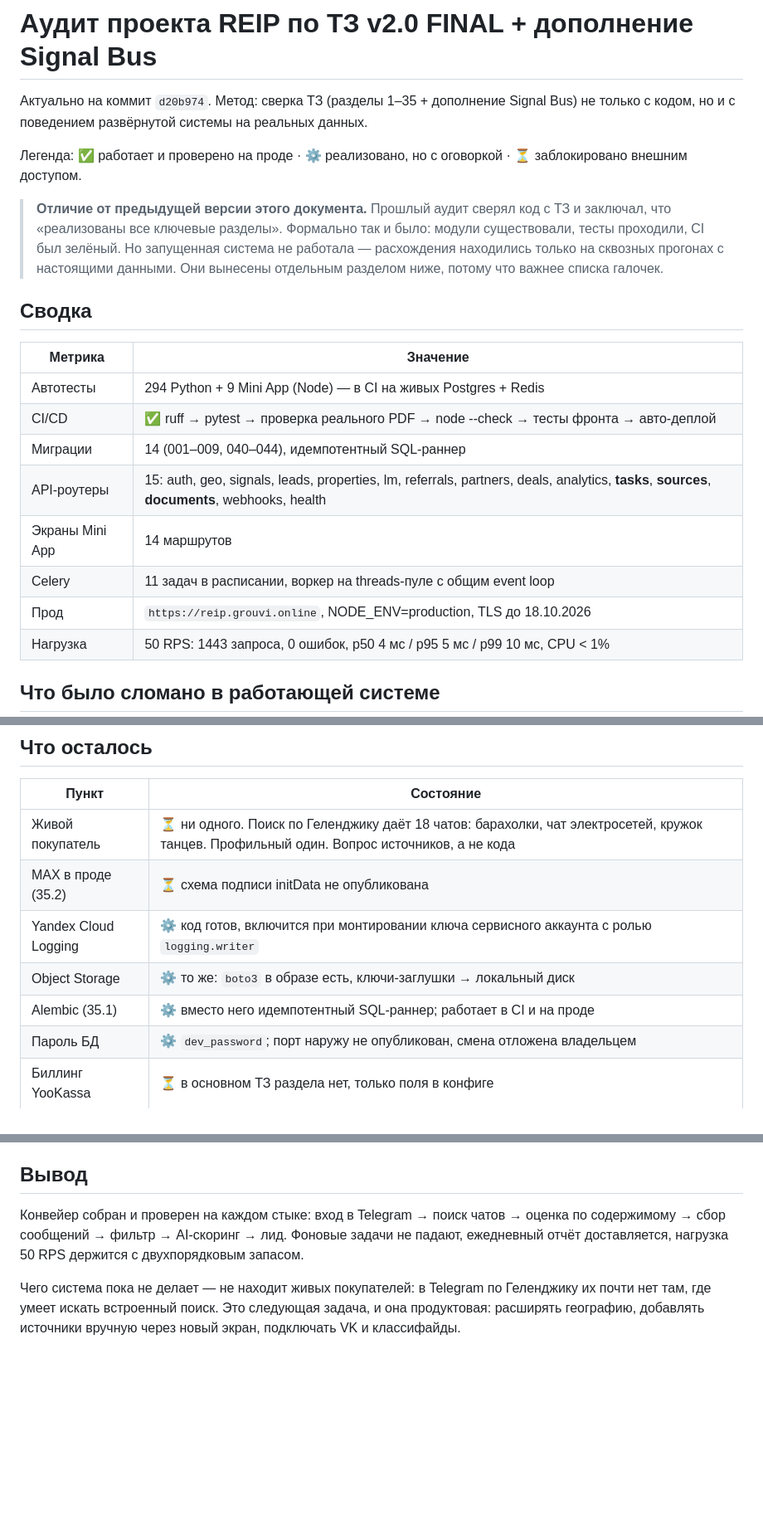
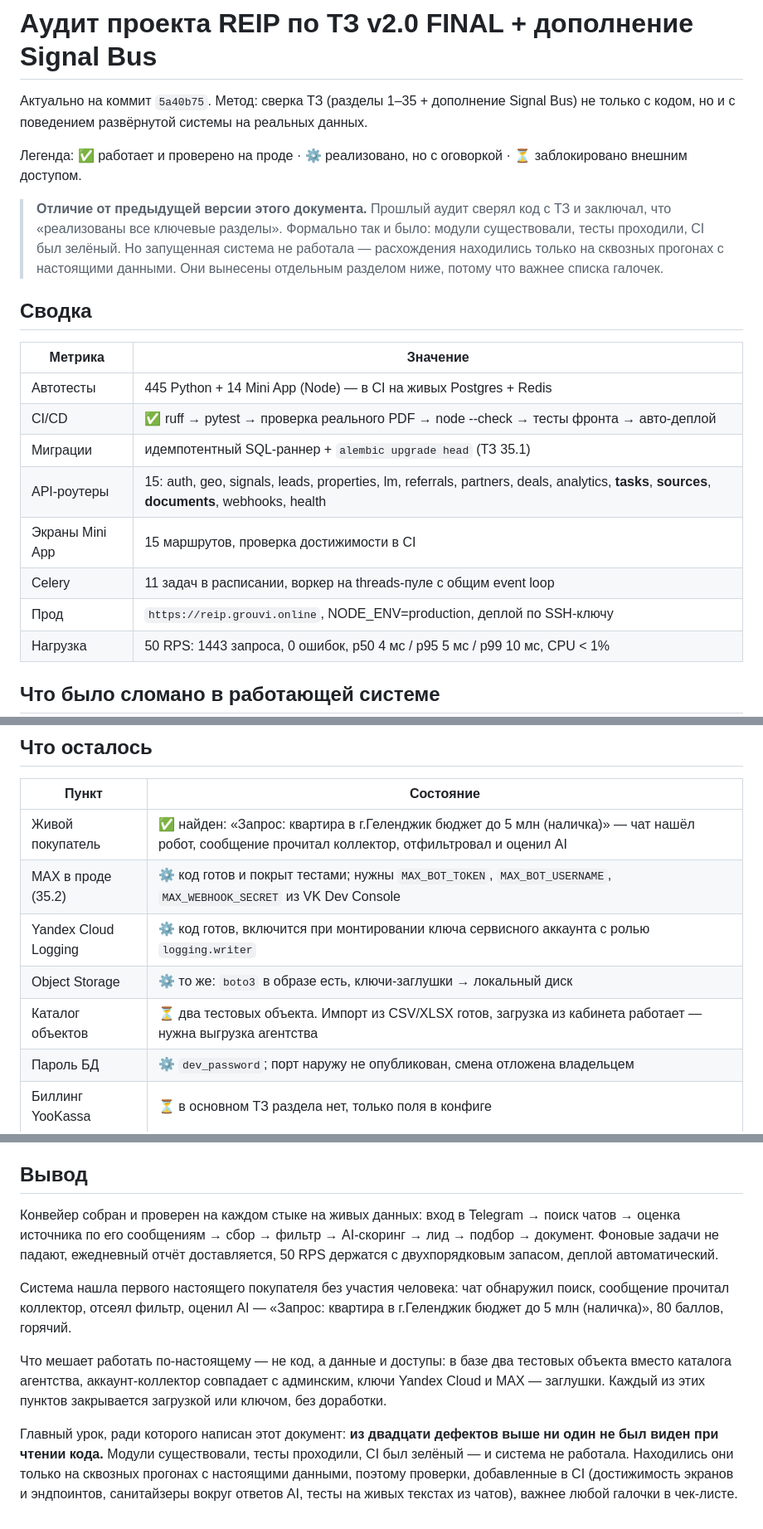
Before and after one commit to grouvi25/real-estate-intelligence-platform, a Markdown page: docs/audit.md, 3 parts joined by grey strips. Shown at 83% size. GitHub-like rendering; blank space fills up the shorter version.

Commit message:
docs(audit): bring the record up to date (#33)
Twenty defects now, not eleven: MAX (refused logins, three broken Bot API calls,
an unguarded webhook), the documents feature shipped without a button, placeholder
S3 credentials taken at face value, authenticated links that opened a 401, the
deploy pipeline broken by the server dropping password auth, and two intent bugs
-- the canonical buyer phrasing rejected at stage 1, and a scored buyer labelled
not_buyer.

The live-buyer line moves from "not one" to found: the pipeline produced
"Запрос: квартира в г.Геленджик бюджет до 5 млн (наличка)" end to end without a
human in the loop.

Counts refreshed: 445 Python tests + 14 front-end, 15 screens, alembic upgrade
head working alongside the SQL runner.

Co-authored-by: GroUvi <mishamavashikz@gmail.com>
Co-authored-by: Claude Opus 5 <noreply@anthropic.com>

```diff
--- a/docs/audit.md
+++ b/docs/audit.md
@@ -1,6 +1,6 @@
 # Аудит проекта REIP по ТЗ v2.0 FINAL + дополнение Signal Bus
 
-Актуально на коммит `d20b974`. Метод: сверка ТЗ (разделы 1–35 + дополнение
+Актуально на коммит `5a40b75`. Метод: сверка ТЗ (разделы 1–35 + дополнение
 Signal Bus) не только с кодом, но и с поведением развёрнутой системы на реальных
 данных.
 
@@ -17,13 +17,13 @@ Signal Bus) не только с кодом, но и с поведением р
 
 | Метрика | Значение |
 |---|---|
-| Автотесты | 294 Python + 9 Mini App (Node) — в CI на живых Postgres + Redis |
+| Автотесты | 445 Python + 14 Mini App (Node) — в CI на живых Postgres + Redis |
 | CI/CD | ✅ ruff → pytest → проверка реального PDF → node --check → тесты фронта → авто-деплой |
-| Миграции | 14 (001–009, 040–044), идемпотентный SQL-раннер |
+| Миграции | идемпотентный SQL-раннер + `alembic upgrade head` (ТЗ 35.1) |
 | API-роутеры | 15: auth, geo, signals, leads, properties, lm, referrals, partners, deals, analytics, **tasks**, **sources**, **documents**, webhooks, health |
-| Экраны Mini App | 14 маршрутов |
+| Экраны Mini App | 15 маршрутов, проверка достижимости в CI |
 | Celery | 11 задач в расписании, воркер на threads-пуле с общим event loop |
-| Прод | `https://reip.grouvi.online`, NODE_ENV=production, TLS до 18.10.2026 |
+| Прод | `https://reip.grouvi.online`, NODE_ENV=production, деплой по SSH-ключу |
 | Нагрузка | 50 RPS: 1443 запроса, 0 ошибок, p50 4 мс / p95 5 мс / p99 10 мс, CPU < 1% |
 
 ## Что было сломано в работающей системе
@@ -72,11 +81,11 @@ Signal Bus) не только с кодом, но и с поведением р
 
 | Пункт | Состояние |
 |---|---|
-| Живой покупатель | ⏳ ни одного. Поиск по Геленджику даёт 18 чатов: барахолки, чат электросетей, кружок танцев. Профильный один. Вопрос источников, а не кода |
-| MAX в проде (35.2) | ⏳ схема подписи initData не опубликована |
+| Живой покупатель | ✅ найден: «Запрос: квартира в г.Геленджик бюджет до 5 млн (наличка)» — чат нашёл робот, сообщение прочитал коллектор, отфильтровал и оценил AI |
+| MAX в проде (35.2) | ⚙️ код готов и покрыт тестами; нужны `MAX_BOT_TOKEN`, `MAX_BOT_USERNAME`, `MAX_WEBHOOK_SECRET` из VK Dev Console |
 | Yandex Cloud Logging | ⚙️ код готов, включится при монтировании ключа сервисного аккаунта с ролью `logging.writer` |
 | Object Storage | ⚙️ то же: `boto3` в образе есть, ключи-заглушки → локальный диск |
-| Alembic (35.1) | ⚙️ вместо него идемпотентный SQL-раннер; работает в CI и на проде |
+| Каталог объектов | ⏳ два тестовых объекта. Импорт из CSV/XLSX готов, загрузка из кабинета работает — нужна выгрузка агентства |
 | Пароль БД | ⚙️ `dev_password`; порт наружу не опубликован, смена отложена владельцем |
 | Биллинг YooKassa | ⏳ в основном ТЗ раздела нет, только поля в конфиге |
 | Аккаунт коллектора | ⚙️ совпадает с `ADMIN_TELEGRAM_ID`: блокировка номера отнимет и сбор данных, и канал уведомлений |
@@ -92,12 +101,23 @@ Redis-брокеру Celery; manager-auth на всех эндпоинтах sig
 
 ## Вывод
 
-Конвейер собран и проверен на каждом стыке: вход в Telegram → поиск чатов →
-оценка по содержимому → сбор сообщений → фильтр → AI-скоринг → лид. Фоновые
-задачи не падают, ежедневный отчёт доставляется, нагрузка 50 RPS держится с
-двухпорядковым запасом.
+Конвейер собран и проверен на каждом стыке на живых данных: вход в Telegram →
+поиск чатов → оценка источника по его сообщениям → сбор → фильтр → AI-скоринг →
+лид → подбор → документ. Фоновые задачи не падают, ежедневный отчёт доставляется,
+50 RPS держатся с двухпорядковым запасом, деплой автоматический.
 
-Чего система пока не делает — не находит живых покупателей: в Telegram по
-Геленджику их почти нет там, где умеет искать встроенный поиск. Это следующая
-задача, и она продуктовая: расширять географию, добавлять источники вручную через
-новый экран, подключать VK и классифайды.
+Система нашла первого настоящего покупателя без участия человека: чат обнаружил
+поиск, сообщение прочитал коллектор, отсеял фильтр, оценил AI — «Запрос: квартира
+в г.Геленджик бюджет до 5 млн (наличка)», 80 баллов, горячий.
+
+Что мешает работать по-настоящему — не код, а данные и доступы: в базе два
+тестовых объекта вместо каталога агентства, аккаунт-коллектор совпадает с
+админским, ключи Yandex Cloud и MAX — заглушки. Каждый из этих пунктов закрывается
+загрузкой или ключом, без доработки.
+
+Главный урок, ради которого написан этот документ: **из двадцати дефектов выше ни
+один не был виден при чтении кода.** Модули существовали, тесты проходили, CI был
+зелёный — и система не работала. Находились они только на сквозных прогонах с
+настоящими данными, поэтому проверки, добавленные в CI (достижимость экранов и
+эндпоинтов, санитайзеры вокруг ответов AI, тесты на живых текстах из чатов),
+важнее любой галочки в чек-листе.
```
Also changed, not shown: other parts of docs/audit.md (+9 -0 lines).
